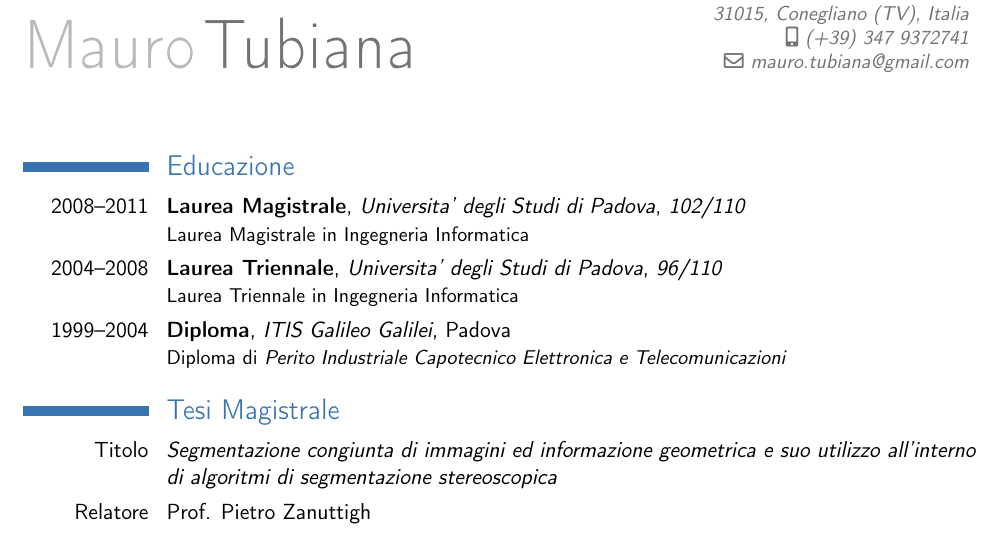
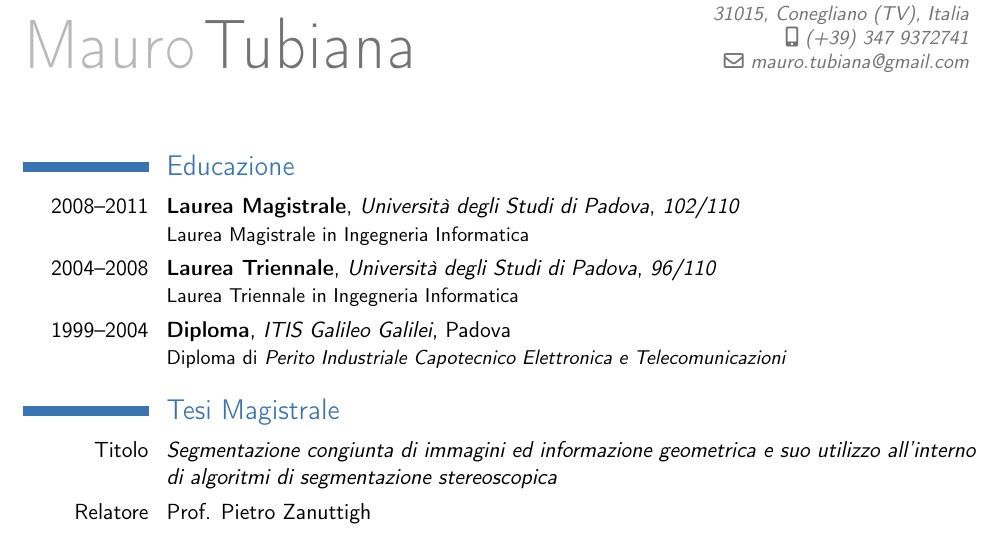
Before and after one commit to taubo/curriculum, a LaTeX CV (mtcv.tex): part of page 1 of 2, cut so that both start at the same text. Compiled offline with pdfLaTeX.

Commit message:
fix accents :S

```diff
--- a/mtcv.tex
+++ b/mtcv.tex
@@ -42,10 +42,10 @@
 
 \section{Educazione}
 
-\cventry{2008--2011}{Laurea Magistrale}{Universita' degli Studi di Padova}{}{\textit{102/110}}{
+\cventry{2008--2011}{Laurea Magistrale}{Universit\`a degli Studi di Padova}{}{\textit{102/110}}{
 Laurea Magistrale in Ingegneria Informatica
 }
-\cventry{2004--2008}{Laurea Triennale}{Universita' degli Studi di Padova}{}{\textit{96/110}}{
+\cventry{2004--2008}{Laurea Triennale}{Universit\`a degli Studi di Padova}{}{\textit{96/110}}{
 Laurea Triennale in Ingegneria Informatica
 }
 \cventry{1999--2004}{Diploma}{ITIS Galileo Galilei}{Padova}{}{
```
